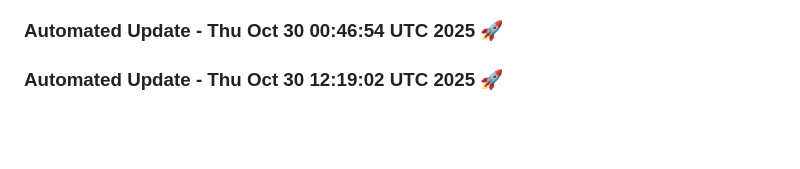
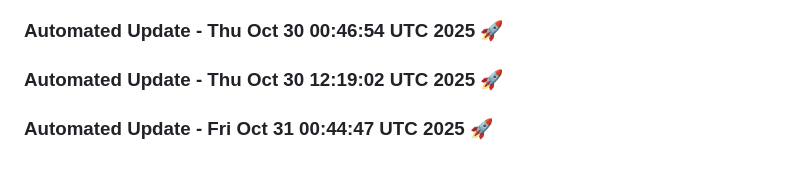
Before and after one commit to tanishq20011430/resume.github.io, a Markdown page: README.md, the part around the change. Rendered like a GitHub page; blank space fills up the shorter version.

Commit message:
Automated daily update: Fri Oct 31 00:44:47 UTC 2025

```diff
--- a/README.md
+++ b/README.md
@@ -1642,3 +1642,6 @@
 
 
 ### Automated Update - Thu Oct 30 12:19:02 UTC 2025 🚀
+
+
+### Automated Update - Fri Oct 31 00:44:47 UTC 2025 🚀
```
